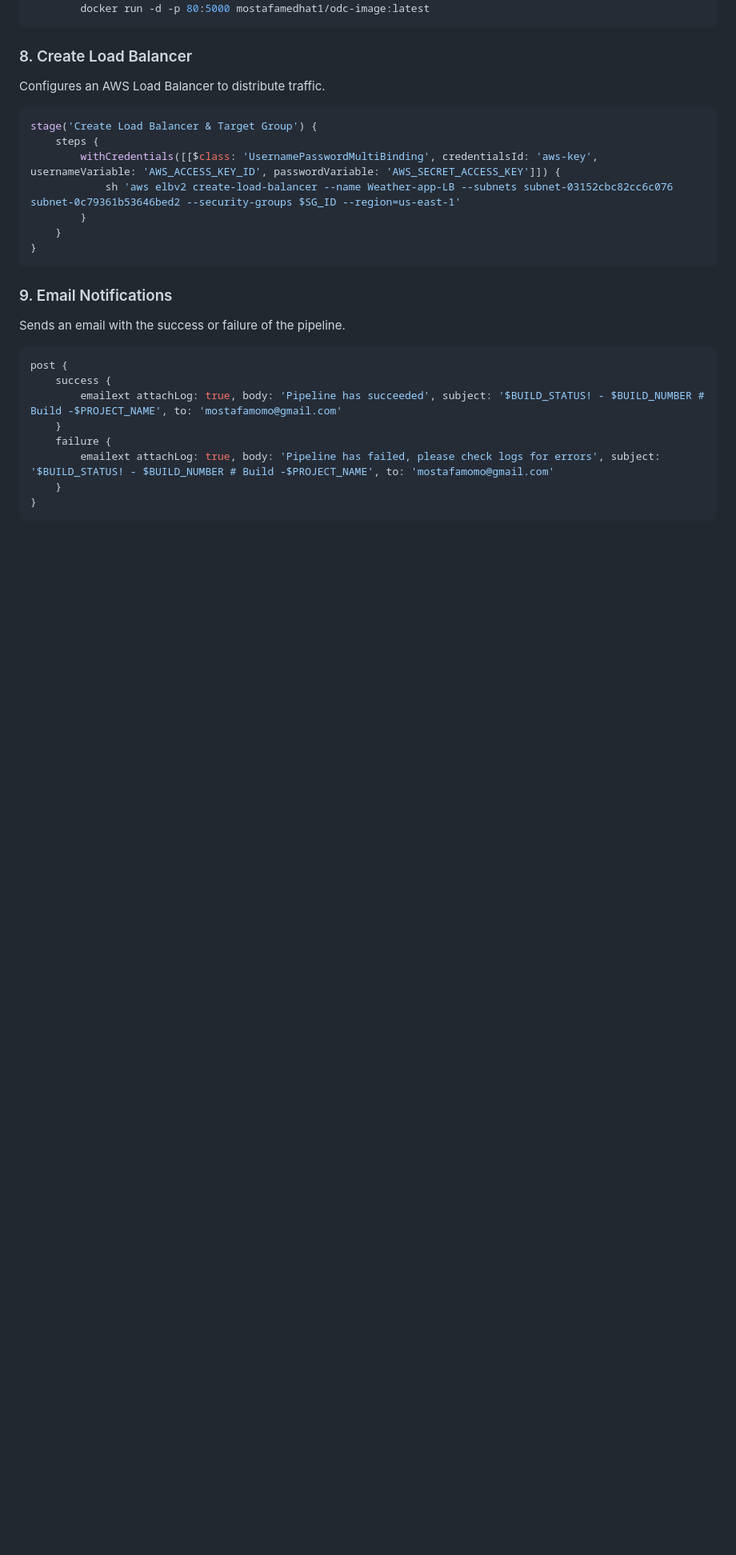
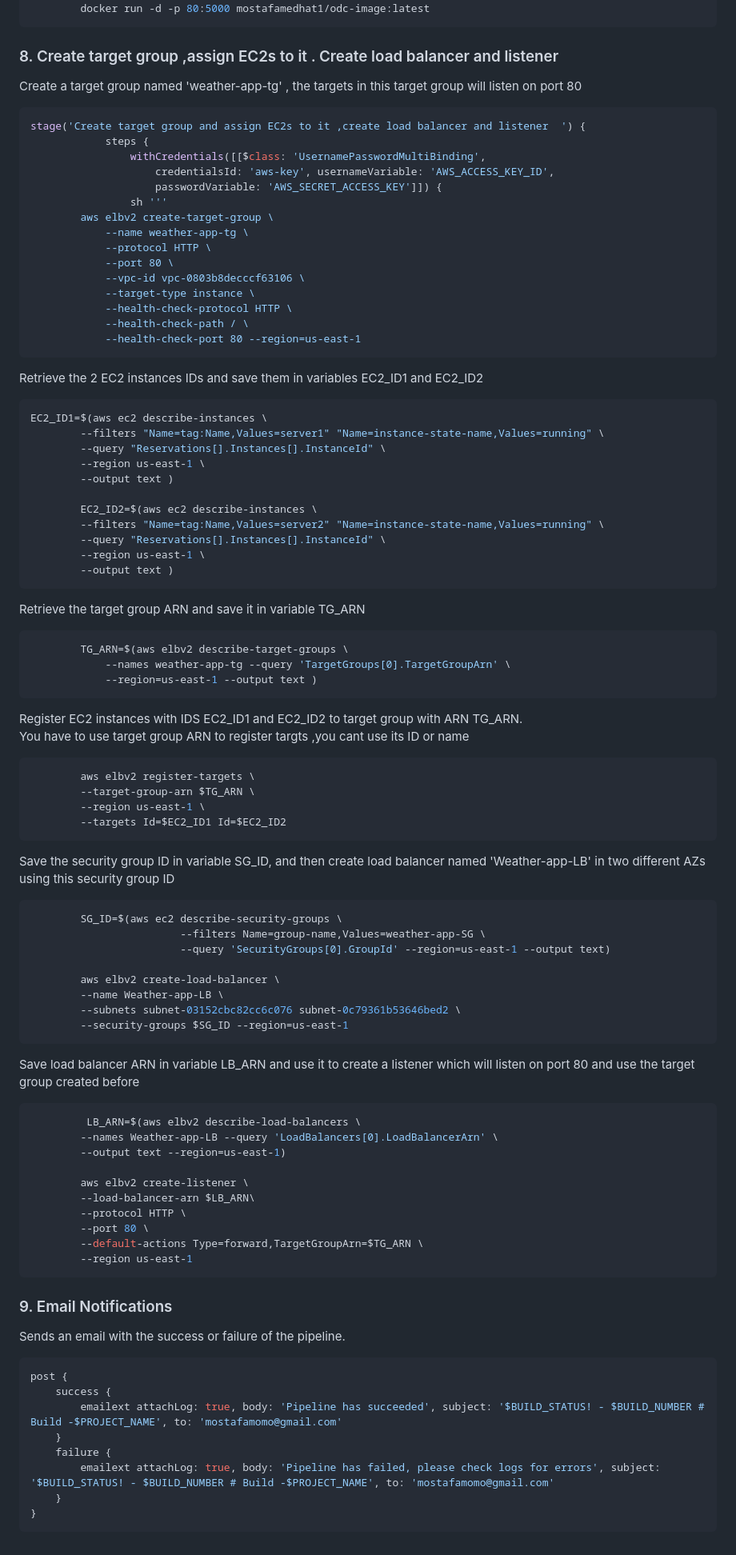
Before and after one commit to mostafamedhat1983/ODC-project, a Markdown page: README.md, the part around one of its changes. Shown at 80% size. Rendered like a GitHub page; blank space fills up the shorter version.

````diff
--- a/README.md
+++ b/README.md
@@ -157,18 +158,84 @@ then run the image in the background and forward port 5000 from docker container
         docker run -d -p 80:5000 mostafamedhat1/odc-image:latest
 ```
 
-### 8. Create Load Balancer
-Configures an AWS Load Balancer to distribute traffic.
+### 8. Create target group ,assign EC2s to it . Create load balancer and listener
 
+Create a target group named 'weather-app-tg' , the targets in this target group will listen on port 80
 ```groovy
-stage('Create Load Balancer & Target Group') {
-    steps {
-        withCredentials([[$class: 'UsernamePasswordMultiBinding', credentialsId: 'aws-key', usernameVariable: 'AWS_ACCESS_KEY_ID', passwordVariable: 'AWS_SECRET_ACCESS_KEY']]) {
-            sh 'aws elbv2 create-load-balancer --name Weather-app-LB --subnets subnet-03152cbc82cc6c076 subnet-0c79361b53646bed2 --security-groups $SG_ID --region=us-east-1'
-        }
-    }
-}
+stage('Create target group and assign EC2s to it ,create load balancer and listener  ') {
+            steps {
+                withCredentials([[$class: 'UsernamePasswordMultiBinding',
+                    credentialsId: 'aws-key', usernameVariable: 'AWS_ACCESS_KEY_ID',
+                    passwordVariable: 'AWS_SECRET_ACCESS_KEY']]) {
+                sh '''
+		aws elbv2 create-target-group \
+    		--name weather-app-tg \
+    		--protocol HTTP \
+    		--port 80 \
+    		--vpc-id vpc-0803b8decccf63106 \
+    		--target-type instance \
+    		--health-check-protocol HTTP \
+    		--health-check-path / \
+    		--health-check-port 80 --region=us-east-1
 ```
+
+Retrieve the 2 EC2 instances IDs and save them in variables EC2_ID1 and EC2_ID2
+```groovy
+EC2_ID1=$(aws ec2 describe-instances \
+        --filters "Name=tag:Name,Values=server1" "Name=instance-state-name,Values=running" \
+        --query "Reservations[].Instances[].InstanceId" \
+        --region us-east-1 \
+        --output text )
+
+		EC2_ID2=$(aws ec2 describe-instances \
+        --filters "Name=tag:Name,Values=server2" "Name=instance-state-name,Values=running" \
+        --query "Reservations[].Instances[].InstanceId" \
+        --region us-east-1 \
+        --output text )
+```
+
+Retrieve the target group ARN and save it in variable TG_ARN
+```groovy
+		TG_ARN=$(aws elbv2 describe-target-groups \
+         	--names weather-app-tg --query 'TargetGroups[0].TargetGroupArn' \
+         	--region=us-east-1 --output text )
+```
+
+Register EC2 instances with IDS EC2_ID1 and EC2_ID2 to target group with ARN TG_ARN.
+You have to use target group ARN to register targts ,you cant use its ID or name
+```groovy
+		aws elbv2 register-targets \
+        --target-group-arn $TG_ARN \
+        --region us-east-1 \
+        --targets Id=$EC2_ID1 Id=$EC2_ID2
+```
+
+Save the security group ID in variable SG_ID, and then create load balancer named 'Weather-app-LB' in two different AZs using this security group ID
+```groovy
+		SG_ID=$(aws ec2 describe-security-groups \
+                        --filters Name=group-name,Values=weather-app-SG \
+                        --query 'SecurityGroups[0].GroupId' --region=us-east-1 --output text)
+
+        aws elbv2 create-load-balancer \
+        --name Weather-app-LB \
+        --subnets subnet-03152cbc82cc6c076 subnet-0c79361b53646bed2 \
+        --security-groups $SG_ID --region=us-east-1
+```
+
+Save load balancer ARN in variable LB_ARN and use it to create a listener which will listen on port 80 and use the target group created before
+```groovy
+		 LB_ARN=$(aws elbv2 describe-load-balancers \
+        --names Weather-app-LB --query 'LoadBalancers[0].LoadBalancerArn' \
+        --output text --region=us-east-1)
+
+        aws elbv2 create-listener \
+        --load-balancer-arn $LB_ARN\
+        --protocol HTTP \
+        --port 80 \
+        --default-actions Type=forward,TargetGroupArn=$TG_ARN \
+        --region us-east-1
+```
+
 
 ### 9. Email Notifications
 Sends an email with the success or failure of the pipeline.
````
Also changed, not shown: other parts of README.md (+4 -3 lines).
